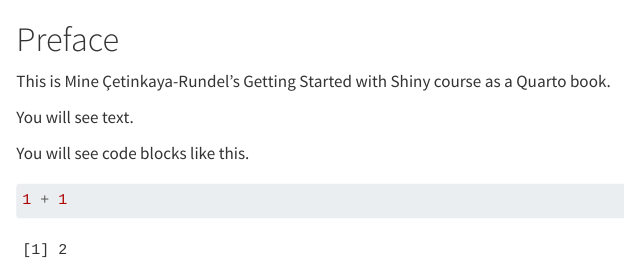
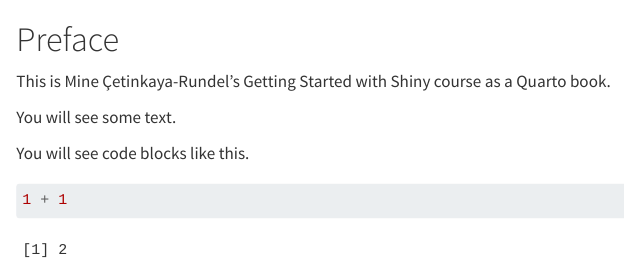
Before and after one commit to tracykteal/shiny-course-quarto, a Quarto document (index.qmd): the page in a window 1100 px wide, from its top. Rendered offline with R 4.5, knitr and Pandoc in place of Quarto, with nearby package versions.

Commit message:
updating index

```diff
--- a/index.qmd
+++ b/index.qmd
@@ -2,7 +2,7 @@
 
 This is Mine Çetinkaya-Rundel's Getting Started with Shiny course as a Quarto book.
 
-You will see text.
+You will see some text.
 
 You will see code blocks like this.
 
```
